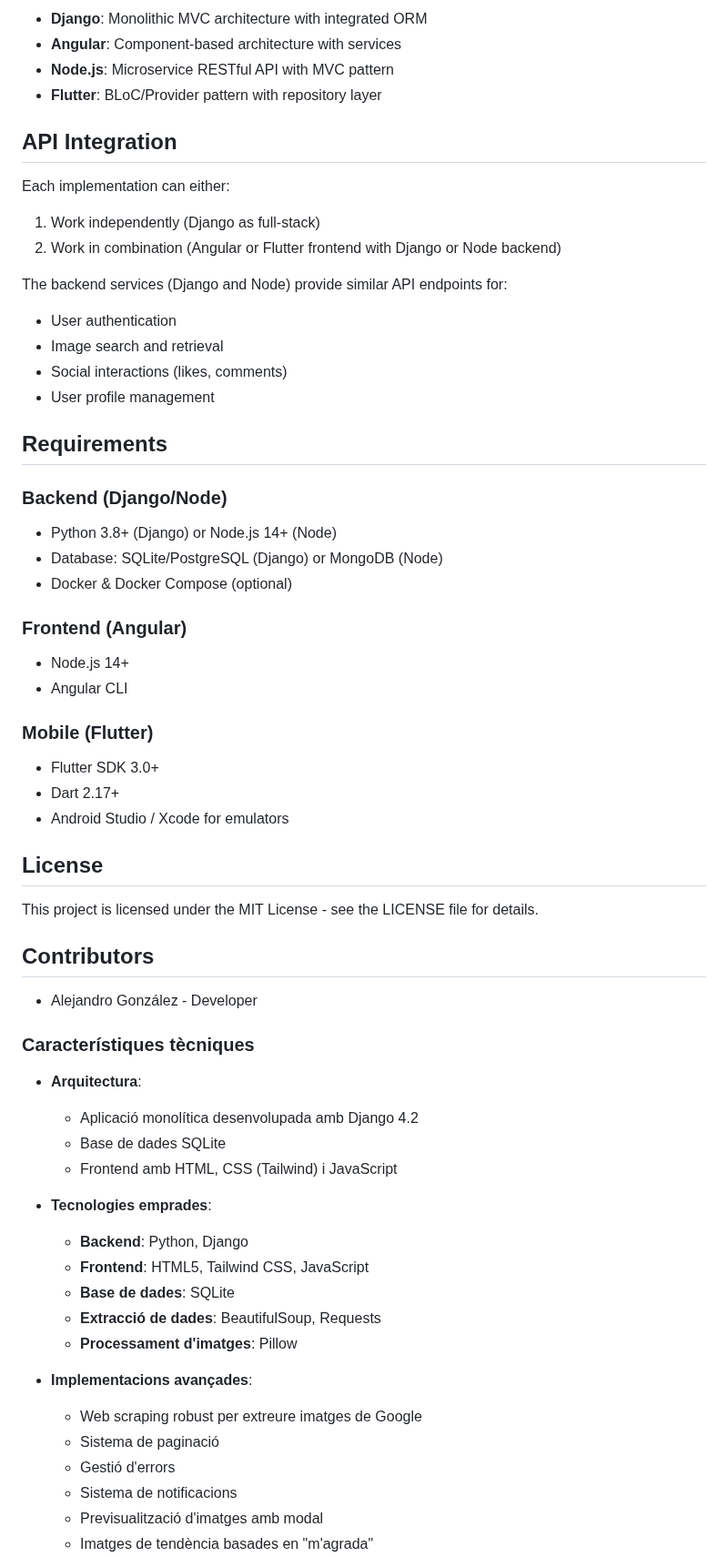
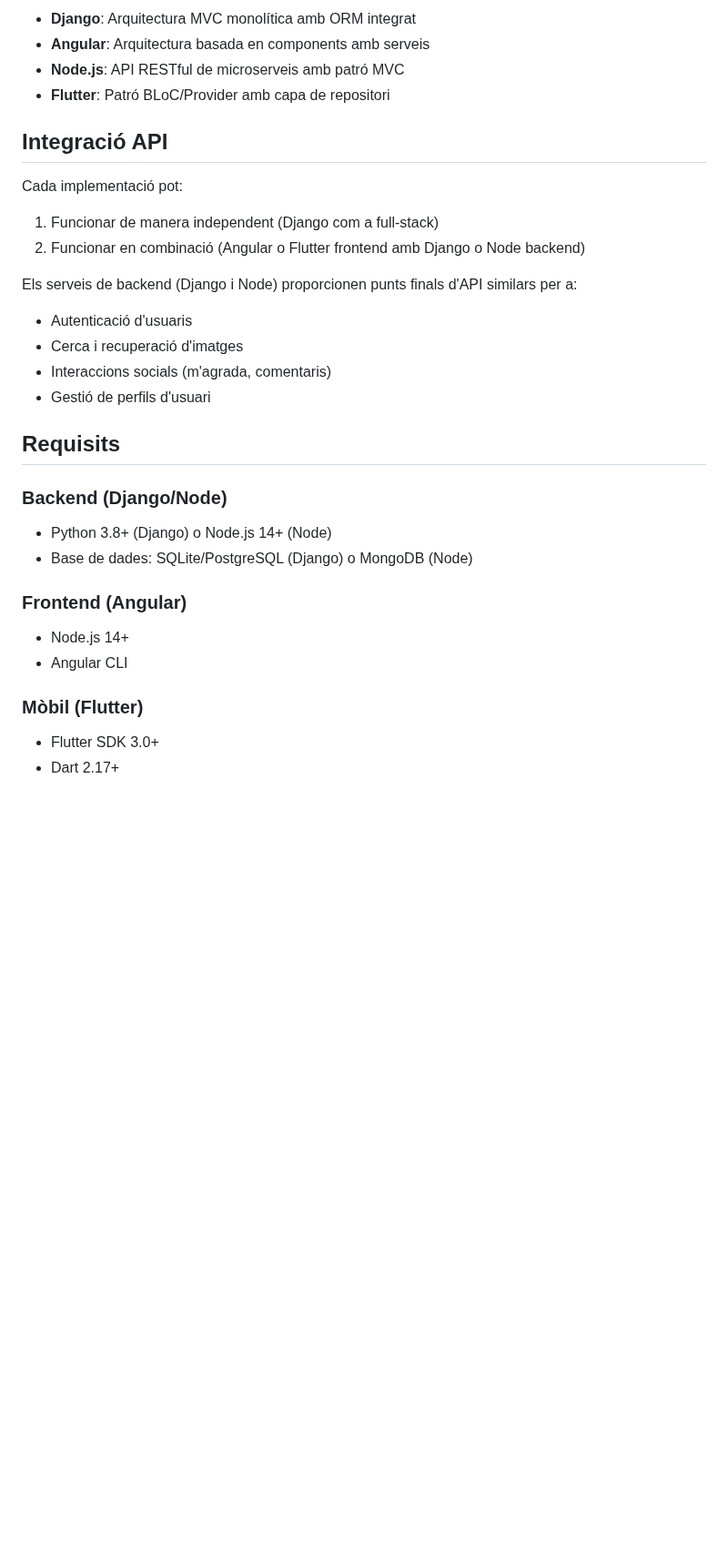
Before and after one commit to erkgd/TV2-ATA, a Markdown page: README.md, the part around one of its changes. Shown at 91% size. Rendered like a GitHub page; blank space fills up the shorter version.

```diff
--- a/README.md
+++ b/README.md
@@ -147,64 +137,31 @@ The applications follow different architectural patterns:
 
-- **Django**: Monolithic MVC architecture with integrated ORM
-- **Angular**: Component-based architecture with services
-- **Node.js**: Microservice RESTful API with MVC pattern
-- **Flutter**: BLoC/Provider pattern with repository layer
+- **Django**: Arquitectura MVC monolítica amb ORM integrat
+- **Angular**: Arquitectura basada en components amb serveis
+- **Node.js**: API RESTful de microserveis amb patró MVC
+- **Flutter**: Patró BLoC/Provider amb capa de repositori
 
-## API Integration
+## Integració API
 
-Each implementation can either:
-1. Work independently (Django as full-stack)
-2. Work in combination (Angular or Flutter frontend with Django or Node backend)
+Cada implementació pot:
+1. Funcionar de manera independent (Django com a full-stack)
+2. Funcionar en combinació (Angular o Flutter frontend amb Django o Node backend)
 
-The backend services (Django and Node) provide similar API endpoints for:
-- User authentication
-- Image search and retrieval
-- Social interactions (likes, comments)
-- User profile management
+Els serveis de backend (Django i Node) proporcionen punts finals d'API similars per a:
+- Autenticació d'usuaris
+- Cerca i recuperació d'imatges
+- Interaccions socials (m'agrada, comentaris)
+- Gestió de perfils d'usuari
 
-## Requirements
+## Requisits
 
 ### Backend (Django/Node)
-- Python 3.8+ (Django) or Node.js 14+ (Node)
-- Database: SQLite/PostgreSQL (Django) or MongoDB (Node)
-- Docker & Docker Compose (optional)
+- Python 3.8+ (Django) o Node.js 14+ (Node)
+- Base de dades: SQLite/PostgreSQL (Django) o MongoDB (Node)
 
 ### Frontend (Angular)
 - Node.js 14+
 - Angular CLI
 
-### Mobile (Flutter)
+### Mòbil (Flutter)
 - Flutter SDK 3.0+
 - Dart 2.17+
-- Android Studio / Xcode for emulators
-
-## License
-
-This project is licensed under the MIT License - see the LICENSE file for details.
-
-## Contributors
-
-- Alejandro González - Developer
-
-### Característiques tècniques
-
-- **Arquitectura**:
-  - Aplicació monolítica desenvolupada amb Django 4.2
-  - Base de dades SQLite
-  - Frontend amb HTML, CSS (Tailwind) i JavaScript
-
-- **Tecnologies emprades**:
-  - **Backend**: Python, Django
-  - **Frontend**: HTML5, Tailwind CSS, JavaScript
-  - **Base de dades**: SQLite
-  - **Extracció de dades**: BeautifulSoup, Requests
-  - **Processament d'imatges**: Pillow
-
-- **Implementacions avançades**:
-  - Web scraping robust per extreure imatges de Google
-  - Sistema de paginació
-  - Gestió d'errors
-  - Sistema de notificacions
-  - Previsualització d'imatges amb modal
-  - Imatges de tendència basades en "m'agrada"
-
```
Also changed, not shown: other parts of README.md (+76 -216 lines).
